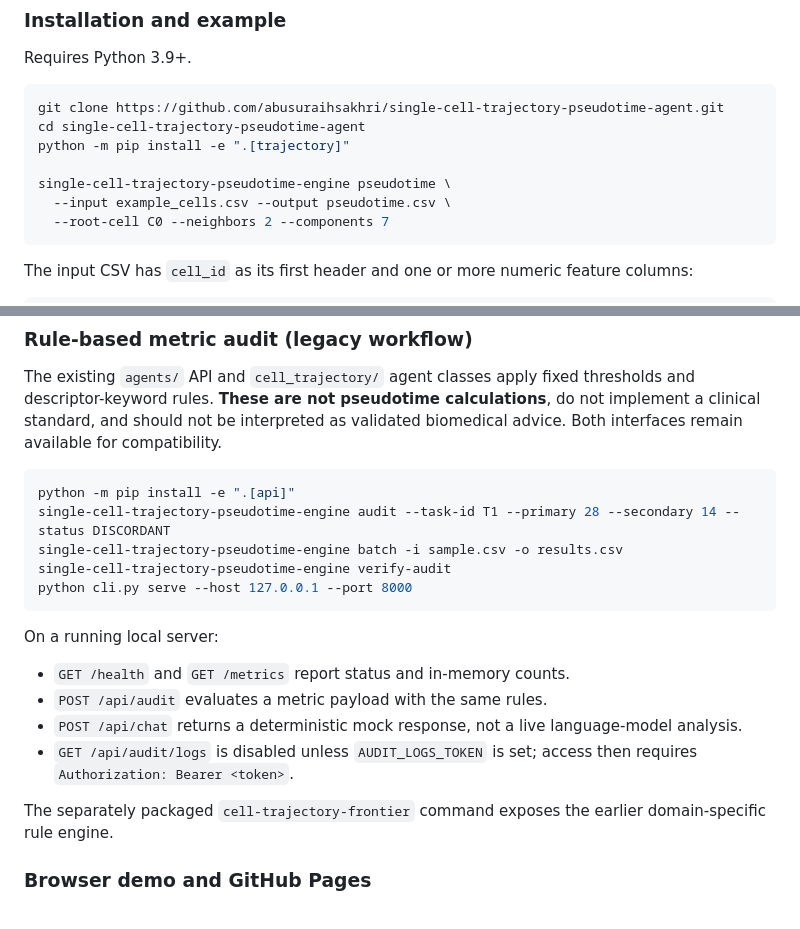
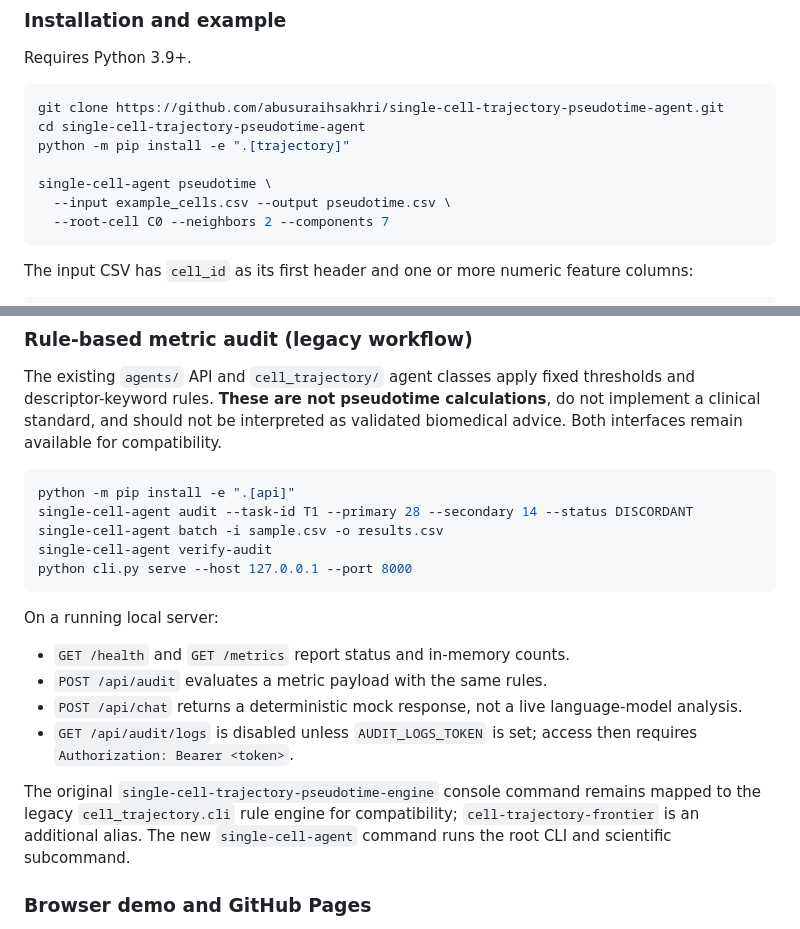
Before and after one commit to abusuraihsakhri/single-cell-trajectory-pseudotime-agent, a Markdown page: README.md, 2 parts joined by grey strips. GitHub-like rendering.

Commit message:
Document new CLI while preserving the original entry-point behavior

````diff
--- a/README.md
+++ b/README.md
@@ -19,7 +19,7 @@ git clone https://github.com/abusuraihsakhri/single-cell-trajectory-pseudotime-a
 cd single-cell-trajectory-pseudotime-agent
 python -m pip install -e ".[trajectory]"
 
-single-cell-trajectory-pseudotime-engine pseudotime \
+single-cell-agent pseudotime \
   --input example_cells.csv --output pseudotime.csv \
   --root-cell C0 --neighbors 2 --components 7
 ```
@@ -41,9 +41,9 @@ The existing `agents/` API and `cell_trajectory/` agent classes apply fixed thre
 
 ```bash
 python -m pip install -e ".[api]"
-single-cell-trajectory-pseudotime-engine audit --task-id T1 --primary 28 --secondary 14 --status DISCORDANT
-single-cell-trajectory-pseudotime-engine batch -i sample.csv -o results.csv
-single-cell-trajectory-pseudotime-engine verify-audit
+single-cell-agent audit --task-id T1 --primary 28 --secondary 14 --status DISCORDANT
+single-cell-agent batch -i sample.csv -o results.csv
+single-cell-agent verify-audit
 python cli.py serve --host 127.0.0.1 --port 8000
 ```
 
@@ -53,7 +53,7 @@ On a running local server:
 - `POST /api/chat` returns a deterministic mock response, not a live language-model analysis.
 - `GET /api/audit/logs` is disabled unless `AUDIT_LOGS_TOKEN` is set; access then requires `Authorization: Bearer <token>`.
 
-The separately packaged `cell-trajectory-frontier` command exposes the earlier domain-specific rule engine.
+The original `single-cell-trajectory-pseudotime-engine` console command remains mapped to the legacy `cell_trajectory.cli` rule engine for compatibility; `cell-trajectory-frontier` is an additional alias. The new `single-cell-agent` command runs the root CLI and scientific subcommand.
 
 ### Browser demo and GitHub Pages
 
````
